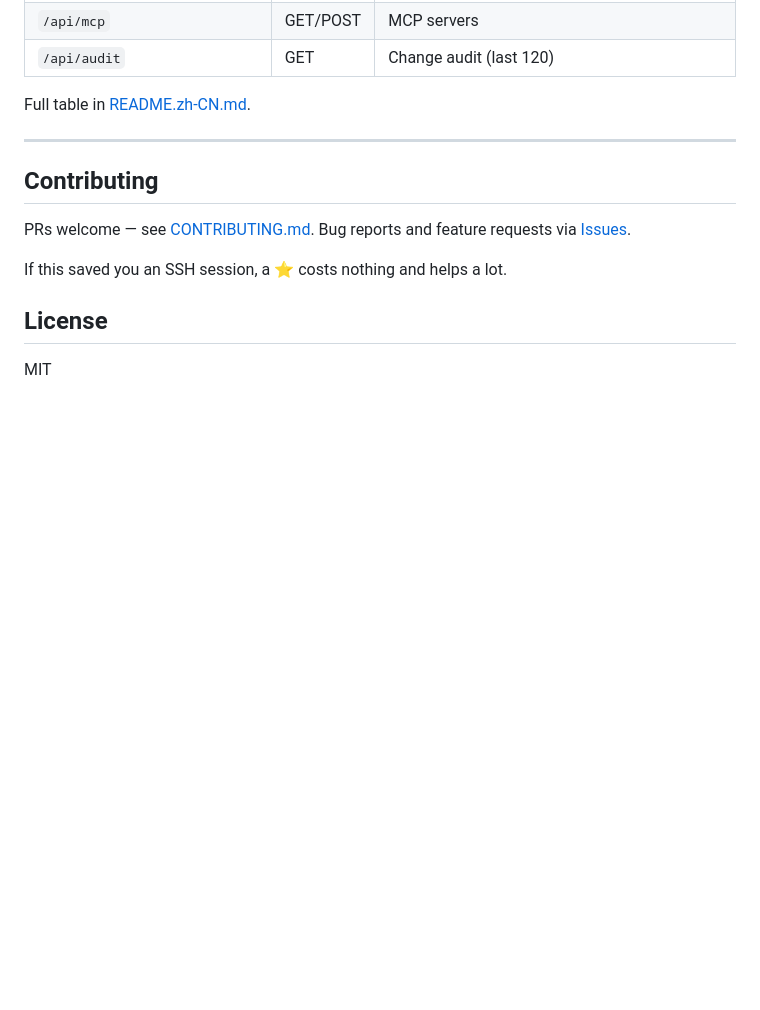
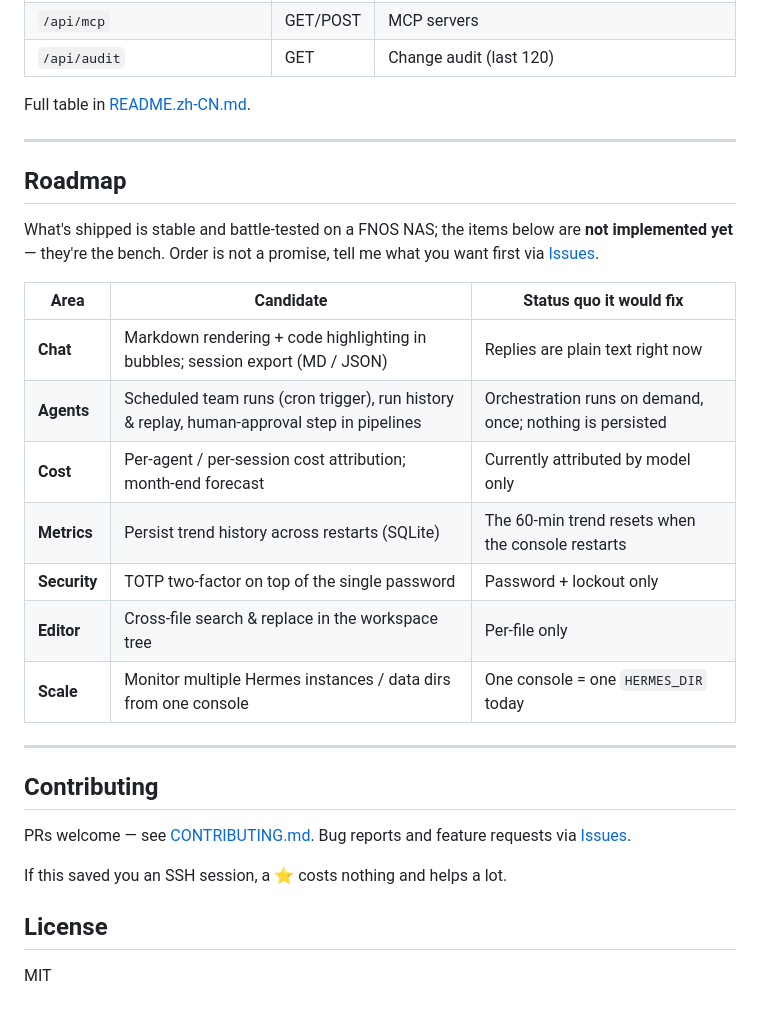
Before and after one commit to 136772/hermes-console, a Markdown page: README.md, the part around the change. GitHub-like rendering; blank space fills up the shorter version.

```diff
--- a/README.md
+++ b/README.md
@@ -300,6 +300,22 @@ Full table in [README.zh-CN.md](README.zh-CN.md#十五api).
 
 ---
 
+## Roadmap
+
+What's shipped is stable and battle-tested on a FNOS NAS; the items below are **not implemented yet** — they're the bench. Order is not a promise, tell me what you want first via [Issues](https://github.com/136772/hermes-console/issues).
+
+| Area | Candidate | Status quo it would fix |
+|---|---|---|
+| **Chat** | Markdown rendering + code highlighting in bubbles; session export (MD / JSON) | Replies are plain text right now |
+| **Agents** | Scheduled team runs (cron trigger), run history & replay, human-approval step in pipelines | Orchestration runs on demand, once; nothing is persisted |
+| **Cost** | Per-agent / per-session cost attribution; month-end forecast | Currently attributed by model only |
+| **Metrics** | Persist trend history across restarts (SQLite) | The 60-min trend resets when the console restarts |
+| **Security** | TOTP two-factor on top of the single password | Password + lockout only |
+| **Editor** | Cross-file search & replace in the workspace tree | Per-file only |
+| **Scale** | Monitor multiple Hermes instances / data dirs from one console | One console = one `HERMES_DIR` today |
+
+---
+
 ## Contributing
 
 PRs welcome — see [CONTRIBUTING.md](CONTRIBUTING.md). Bug reports and feature requests via [Issues](https://github.com/136772/hermes-console/issues).
```
Also changed, not shown: README.zh-CN.md (+17 -0 lines).
